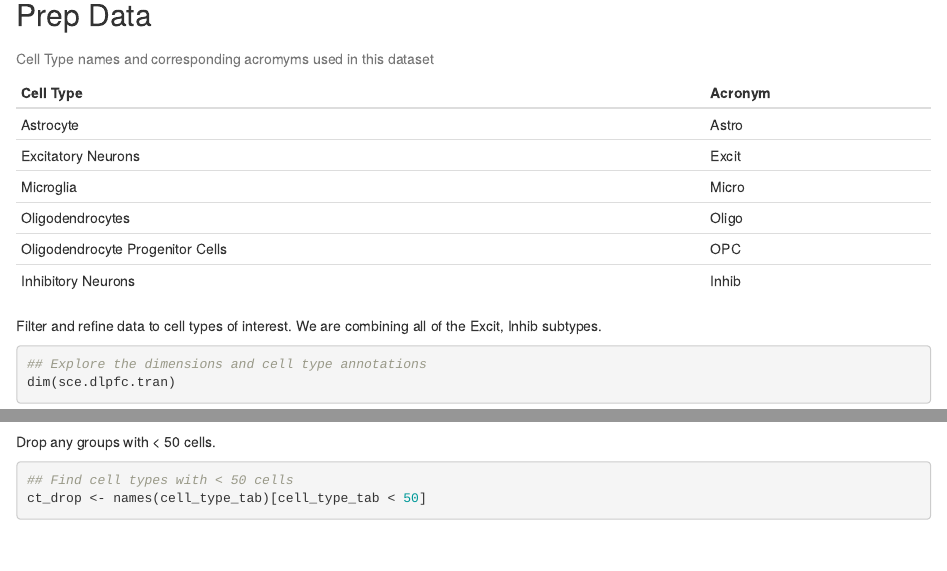
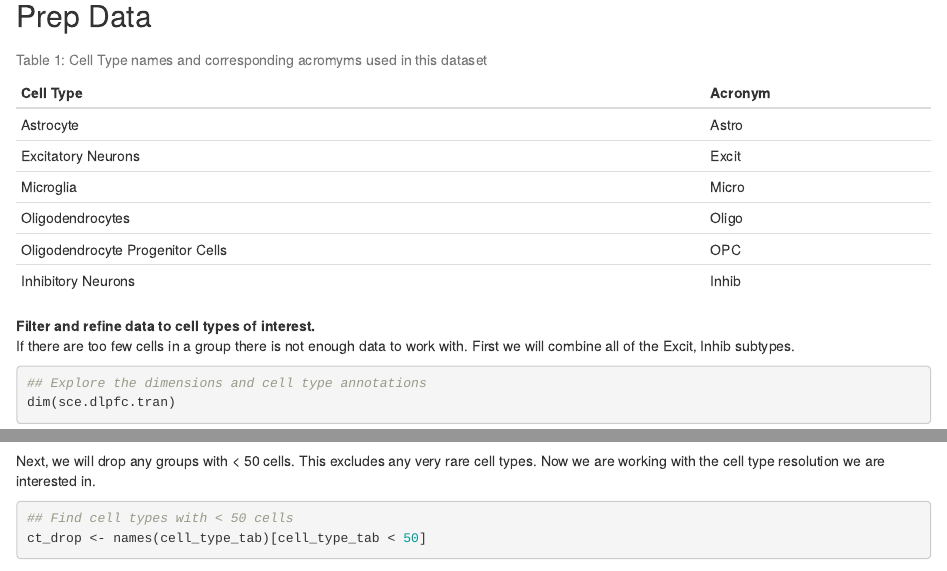
Before and after one commit to LieberInstitute/TREG, an R Markdown document (vignettes/how_to_find_tregs.Rmd): the page in a window 1100 px wide, from 2330 px down before the commit and from 2180 px down after it, so that both start at the same text, and a second part further down, joined at a grey line. Rendered offline with R 4.5, knitr and Pandoc, with nearby package versions; drawn as R Markdown's standard HTML page in place of the format the file asks for; some code elsewhere in the file could not run offline.

Commit message:
Camelcase  figure caption

````diff
--- a/vignettes/how_to_find_tregs.Rmd
+++ b/vignettes/how_to_find_tregs.Rmd
@@ -172,11 +172,12 @@ ct_names <- tibble(
     "Acronym" = c("Astro", "Excit", "Micro", "Oligo", "OPC", "Inhib")
 )
 
-knitr::kable(ct_names, caption = "Cell Type names and corresponding acromyms used in this dataset")
+knitr::kable(ct_names, caption = "Table 1: Cell Type names and corresponding acromyms used in this dataset", label = "cell_type_acronyms")
 ```
 
-Filter and refine data to cell types of interest. We are combining all of the
-Excit, Inhib subtypes.
+**Filter and refine data to cell types of interest.**
+If there are too few cells in a group there is not enough data to work with.
+First we will combine all of the Excit, Inhib subtypes.
 ```{r "define_cell_types"}
 ## Explore the dimensions and cell type annotations
 dim(sce.dlpfc.tran)
@@ -187,8 +188,8 @@ sce.dlpfc.tran$cellType.broad <- gsub("_[A-Z]$", "", sce.dlpfc.tran$cellType)
 (cell_type_tab <- table(sce.dlpfc.tran$cellType.broad))
 ```
 
-Drop any groups with < 50 cells.
-
+Next, we will drop any groups with < 50 cells. This excludes any very rare cell types.
+Now we are working with the cell type resolution we are interested in.
 ```{r "drop_small_cell_types"}
 ## Find cell types with < 50 cells
 ct_drop <- names(cell_type_tab)[cell_type_tab < 50]
````
Also changed, not shown: vignettes/how_to_find_tregs.Rmd (4 more changed lines).
